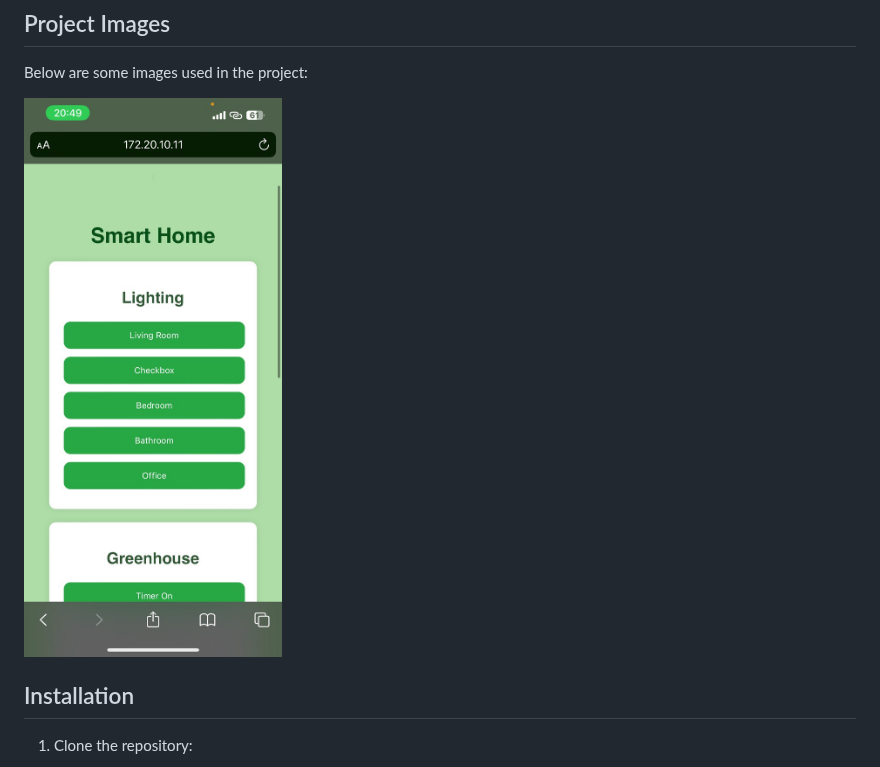
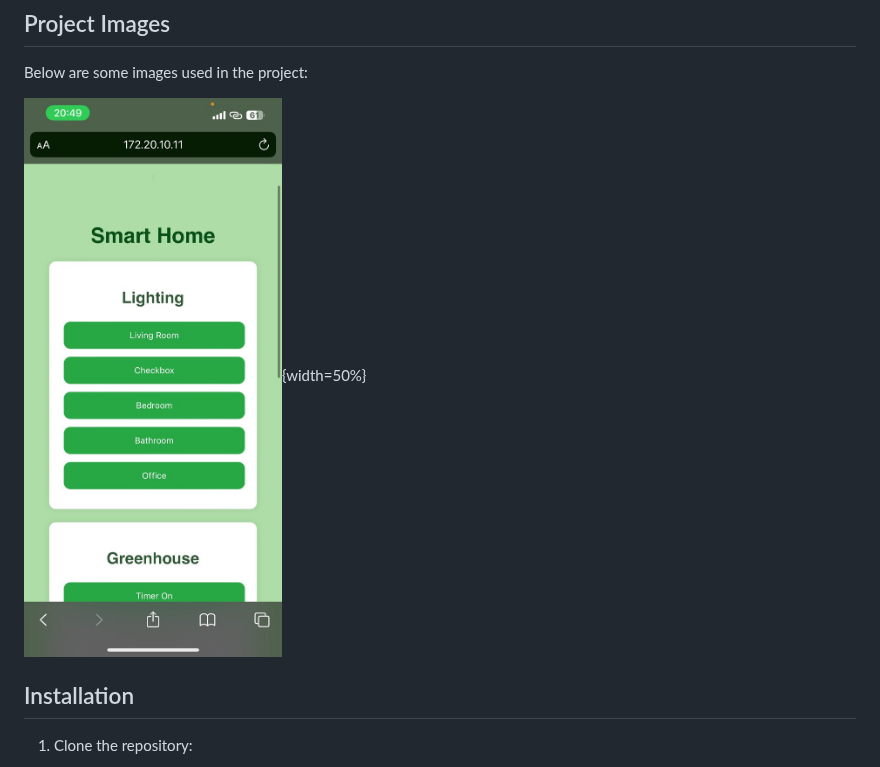
Before and after one commit to amin-Lotfi/Smart-Home, a Markdown page: README.md, the part around the change. Rendered like a GitHub page.

```diff
--- a/README.md
+++ b/README.md
@@ -42,7 +42,7 @@ SmartHome is a comprehensive IoT-based home automation system that integrates ha
 
 Below are some images used in the project:
 
-![Screenshot Preview](image/1.jpg)
+![Login Page Design](image/1.jpg){width=50%}
 
 ## Installation
 
```
